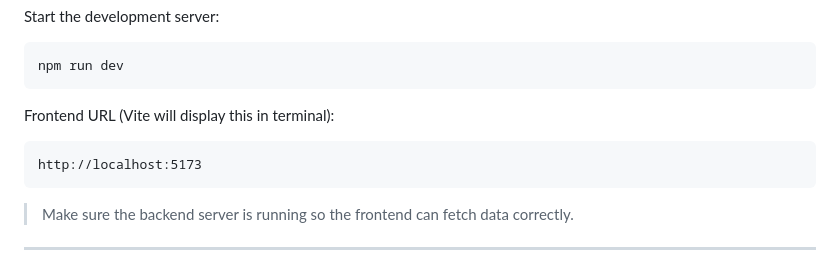
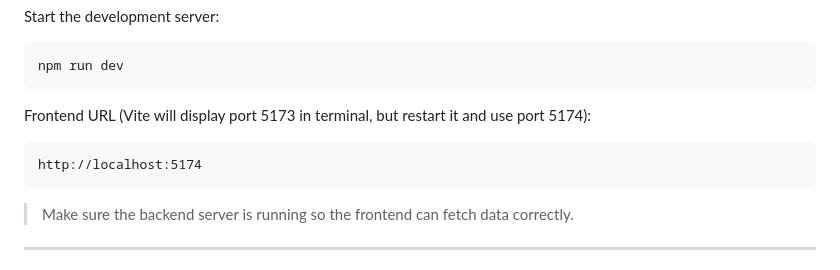
Before and after one commit to tshegofatsoseane/TaxTim-CryptoTaxCalculator, a Markdown page: README.md, the part around the change. Rendered like a GitHub page.

````diff
--- a/README.md
+++ b/README.md
@@ -179,10 +179,10 @@ Start the development server:
 npm run dev
 ```
 
-Frontend URL (Vite will display this in terminal):
+Frontend URL (Vite will display port 5173 in terminal, but restart it and use port 5174):
 
 ```
-http://localhost:5173
+http://localhost:5174
 ```
 
 > Make sure the backend server is running so the frontend can fetch data correctly.
````
